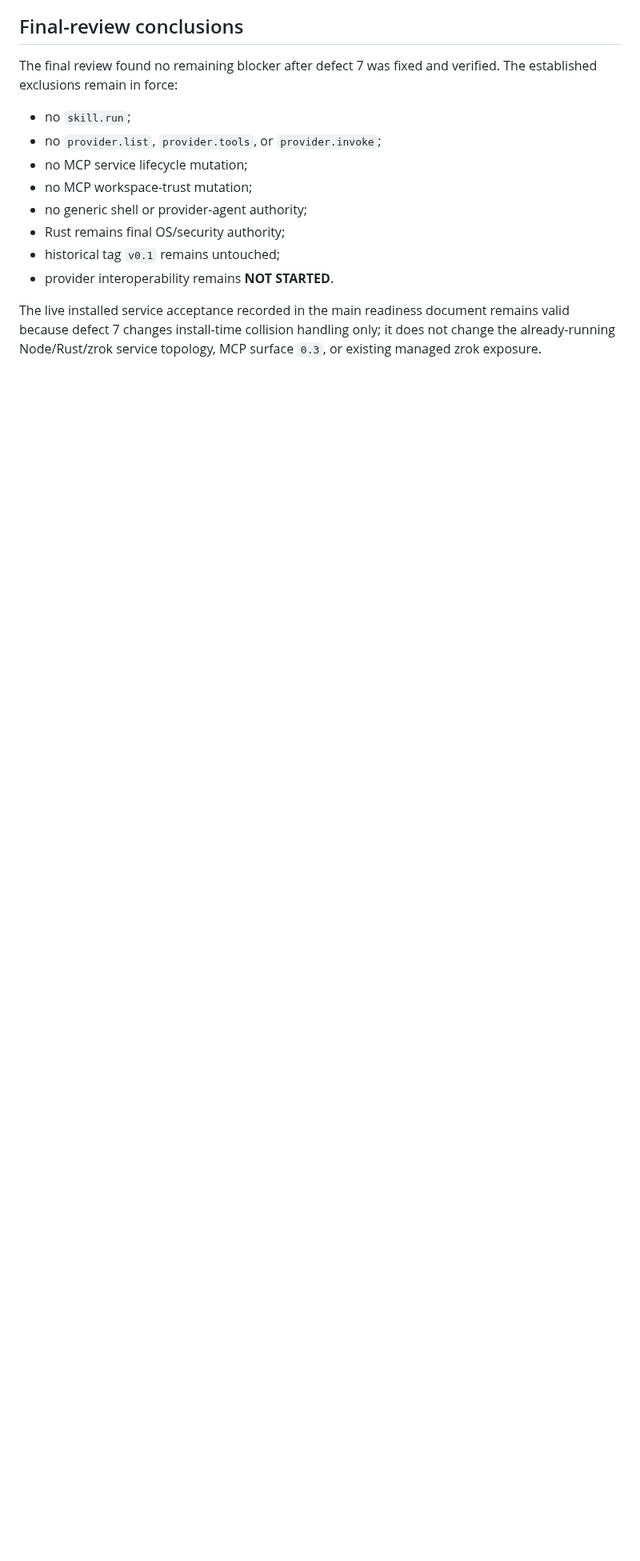
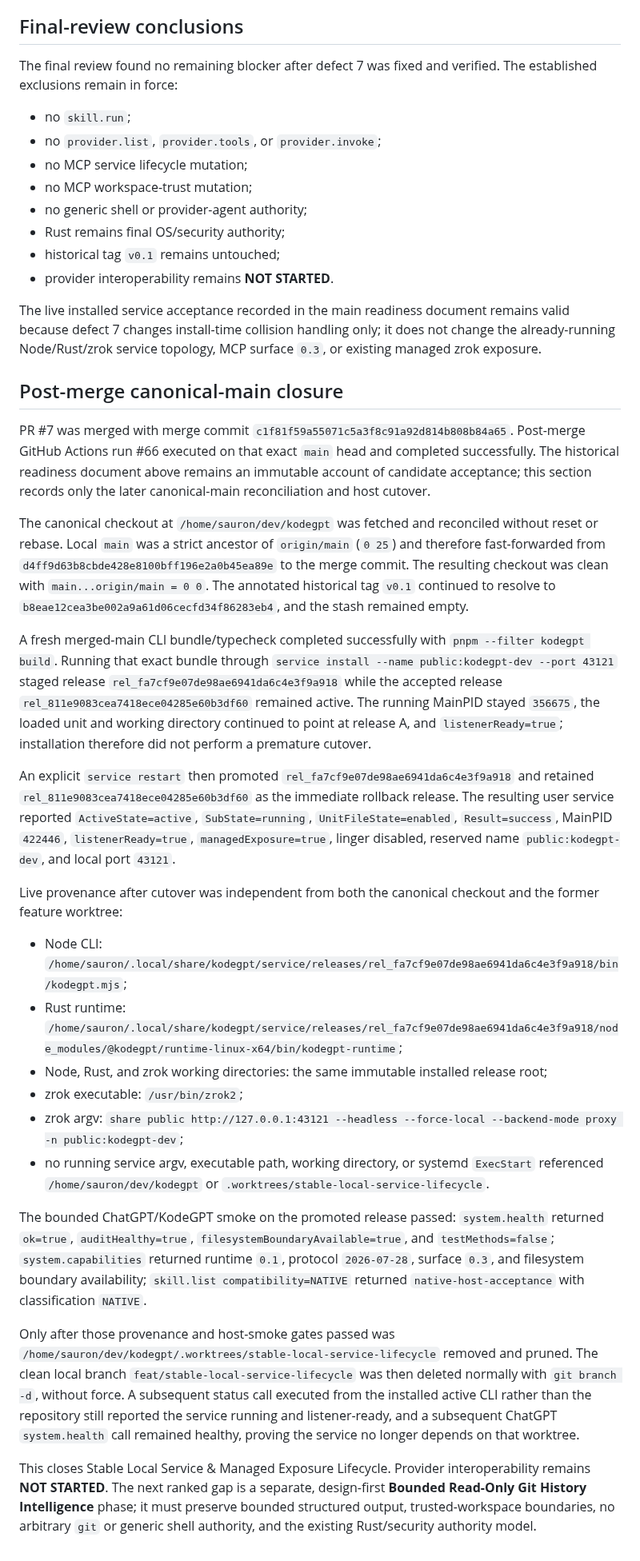
Before and after one commit to 2ndworld/kodeGPT, a Markdown page: docs/release/2026-08-14-stable-local-service-final-review-addendum.md, the part around the change. Shown at 80% size. Rendered like a GitHub page; blank space fills up the shorter version.

Commit message:
docs: freeze post-PR7 service baseline

```diff
--- a/docs/release/2026-08-14-stable-local-service-final-review-addendum.md
+++ b/docs/release/2026-08-14-stable-local-service-final-review-addendum.md
@@ -51,3 +51,28 @@ The final review found no remaining blocker after defect 7 was fixed and verifie
 - provider interoperability remains **NOT STARTED**.
 
 The live installed service acceptance recorded in the main readiness document remains valid because defect 7 changes install-time collision handling only; it does not change the already-running Node/Rust/zrok service topology, MCP surface `0.3`, or existing managed zrok exposure.
+
+## Post-merge canonical-main closure
+
+PR #7 was merged with merge commit `c1f81f59a55071c5a3f8c91a92d814b808b84a65`. Post-merge GitHub Actions run #66 executed on that exact `main` head and completed successfully. The historical readiness document above remains an immutable account of candidate acceptance; this section records only the later canonical-main reconciliation and host cutover.
+
+The canonical checkout at `/home/sauron/dev/kodegpt` was fetched and reconciled without reset or rebase. Local `main` was a strict ancestor of `origin/main` (`0 25`) and therefore fast-forwarded from `d4ff9d63b8cbde428e8100bff196e2a0b45ea89e` to the merge commit. The resulting checkout was clean with `main...origin/main = 0 0`. The annotated historical tag `v0.1` continued to resolve to `b8eae12cea3be002a9a61d06cecfd34f86283eb4`, and the stash remained empty.
+
+A fresh merged-main CLI bundle/typecheck completed successfully with `pnpm --filter kodegpt build`. Running that exact bundle through `service install --name public:kodegpt-dev --port 43121` staged release `rel_fa7cf9e07de98ae6941da6c4e3f9a918` while the accepted release `rel_811e9083cea7418ece04285e60b3df60` remained active. The running MainPID stayed `356675`, the loaded unit and working directory continued to point at release A, and `listenerReady=true`; installation therefore did not perform a premature cutover.
+
+An explicit `service restart` then promoted `rel_fa7cf9e07de98ae6941da6c4e3f9a918` and retained `rel_811e9083cea7418ece04285e60b3df60` as the immediate rollback release. The resulting user service reported `ActiveState=active`, `SubState=running`, `UnitFileState=enabled`, `Result=success`, MainPID `422446`, `listenerReady=true`, `managedExposure=true`, linger disabled, reserved name `public:kodegpt-dev`, and local port `43121`.
+
+Live provenance after cutover was independent from both the canonical checkout and the former feature worktree:
+
+- Node CLI: `/home/sauron/.local/share/kodegpt/service/releases/rel_fa7cf9e07de98ae6941da6c4e3f9a918/bin/kodegpt.mjs`;
+- Rust runtime: `/home/sauron/.local/share/kodegpt/service/releases/rel_fa7cf9e07de98ae6941da6c4e3f9a918/node_modules/@kodegpt/runtime-linux-x64/bin/kodegpt-runtime`;
+- Node, Rust, and zrok working directories: the same immutable installed release root;
+- zrok executable: `/usr/bin/zrok2`;
+- zrok argv: `share public http://127.0.0.1:43121 --headless --force-local --backend-mode proxy -n public:kodegpt-dev`;
+- no running service argv, executable path, working directory, or systemd `ExecStart` referenced `/home/sauron/dev/kodegpt` or `.worktrees/stable-local-service-lifecycle`.
+
+The bounded ChatGPT/KodeGPT smoke on the promoted release passed: `system.health` returned `ok=true`, `auditHealthy=true`, `filesystemBoundaryAvailable=true`, and `testMethods=false`; `system.capabilities` returned runtime `0.1`, protocol `2026-07-28`, surface `0.3`, and filesystem boundary availability; `skill.list compatibility=NATIVE` returned `native-host-acceptance` with classification `NATIVE`.
+
+Only after those provenance and host-smoke gates passed was `/home/sauron/dev/kodegpt/.worktrees/stable-local-service-lifecycle` removed and pruned. The clean local branch `feat/stable-local-service-lifecycle` was then deleted normally with `git branch -d`, without force. A subsequent status call executed from the installed active CLI rather than the repository still reported the service running and listener-ready, and a subsequent ChatGPT `system.health` call remained healthy, proving the service no longer depends on that worktree.
+
+This closes Stable Local Service & Managed Exposure Lifecycle. Provider interoperability remains **NOT STARTED**. The next ranked gap is a separate, design-first **Bounded Read-Only Git History Intelligence** phase; it must preserve bounded structured output, trusted-workspace boundaries, no arbitrary `git` or generic shell authority, and the existing Rust/security authority model.
```
Also changed, not shown: docs/implementation/v0.1-execution-tracker.md (+5 -4 lines).
